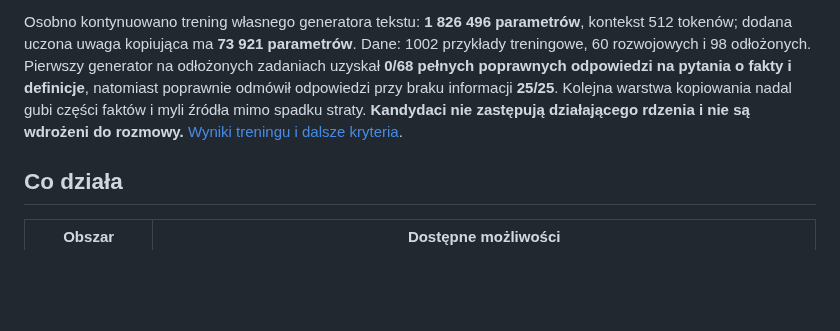
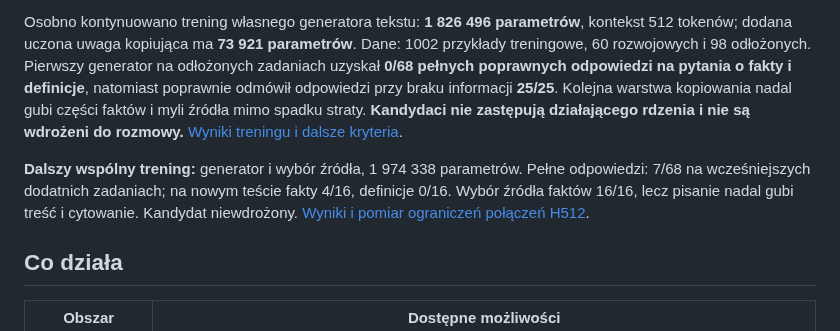
Before and after one commit to jbackk-lang/AI-SI, a Markdown page: README.md, the part around the change. Rendered like a GitHub page; blank space fills up the shorter version.

Commit message:
docs: record joint generator training and H512 bridge scale audit

```diff
--- a/README.md
+++ b/README.md
@@ -9,6 +9,8 @@ Ta aktualizacja publikuje **samą dokumentację**. Kod nowego TSI, wagi, dane tr
 Zainstalowany wspólny model **TSI-UNIFIED-H512-7573fd65**, runtime **0.6.0**, zawiera H512, transformer czytnika, matryce i połączenia w jednym module: **2 613 105 parametrów**, checkpoint **10 587 275 bajtów (10.59 MB)**. Sam wcześniejszy H512 ma 2 054 186 parametrów. [Zakres integracji](docs/TSI_UNIFIED_CORE_2026-10-20.md).
 
 Osobno kontynuowano trening własnego generatora tekstu: **1 826 496 parametrów**, kontekst 512 tokenów; dodana uczona uwaga kopiująca ma **73 921 parametrów**. Dane: 1002 przykłady treningowe, 60 rozwojowych i 98 odłożonych. Pierwszy generator na odłożonych zadaniach uzyskał **0/68 pełnych poprawnych odpowiedzi na pytania o fakty i definicje**, natomiast poprawnie odmówił odpowiedzi przy braku informacji **25/25**. Kolejna warstwa kopiowania nadal gubi części faktów i myli źródła mimo spadku straty. **Kandydaci nie zastępują działającego rdzenia i nie są wdrożeni do rozmowy.** [Wyniki treningu i dalsze kryteria](docs/SOURCE_DIALOGUE_TRAINING_2026-10-21.md).
+
+**Dalszy wspólny trening:** generator i wybór źródła, 1 974 338 parametrów. Pełne odpowiedzi: 7/68 na wcześniejszych dodatnich zadaniach; na nowym teście fakty 4/16, definicje 0/16. Wybór źródła faktów 16/16, lecz pisanie nadal gubi treść i cytowanie. Kandydat niewdrożony. [Wyniki i pomiar ograniczeń połączeń H512](docs/JOINT_SOURCE_TRAINING_2026-10-21.md).
 
 ## Co działa
 
```
Also changed, not shown: docs/JOINT_SOURCE_TRAINING_2026-10-21.md (added, +20 -0 lines).
